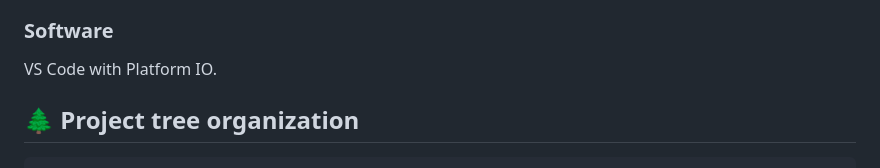
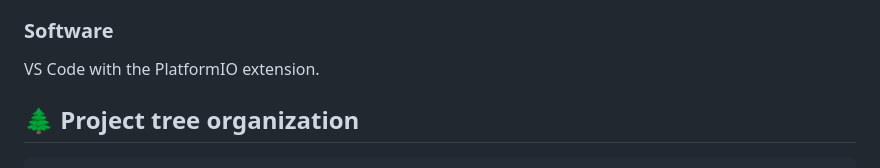
Before and after one commit to jagorev/distributoreSwag, a Markdown page: README.md, the part around the change. Drawn GitHub-style.

````diff
--- a/README.md
+++ b/README.md
@@ -29,7 +29,7 @@ ESP32 and relative sensors:
   - Microservo 9G SG90 5V
   - Breadboard, cables and resistors
 ### Software
-VS Code with Platform IO.
+VS Code with the PlatformIO extension.
 ## 🌲 Project tree organization
 ```plaintext
 .
````
